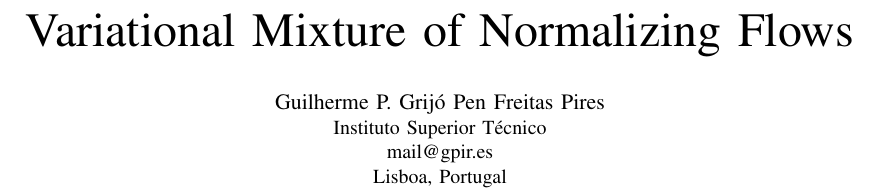
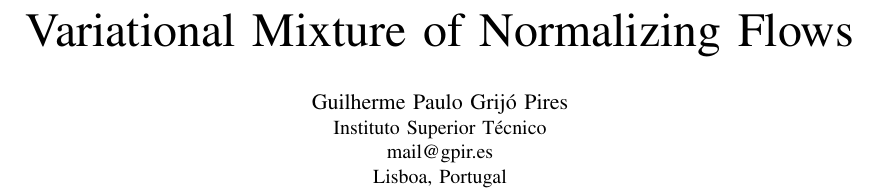
Before and after one commit to colobas/thesis-doc, a LaTeX paper (extended_abstract.tex): part of page 1 of 10, cut so that both start at the same text. Compiled offline with pdfLaTeX; a missing font is replaced by an installed copy or a similar font; a LaTeX package or settings file that is missing is left out.

Commit message:
final corrections

```diff
--- a/extended_abstract.tex
+++ b/extended_abstract.tex
@@ -3,7 +3,7 @@
 \begin{document}
 \title{Variational Mixture of Normalizing Flows}
 
-\author{\IEEEauthorblockN{Guilherme P. Grijó Pen Freitas Pires}
+\author{\IEEEauthorblockN{Guilherme Paulo Grijó Pires}
 \IEEEauthorblockA{Instituto Superior Técnico\\
 mail@gpir.es\\
 Lisboa, Portugal\\
```
Also changed, not shown: extended_abstract.pdf.
